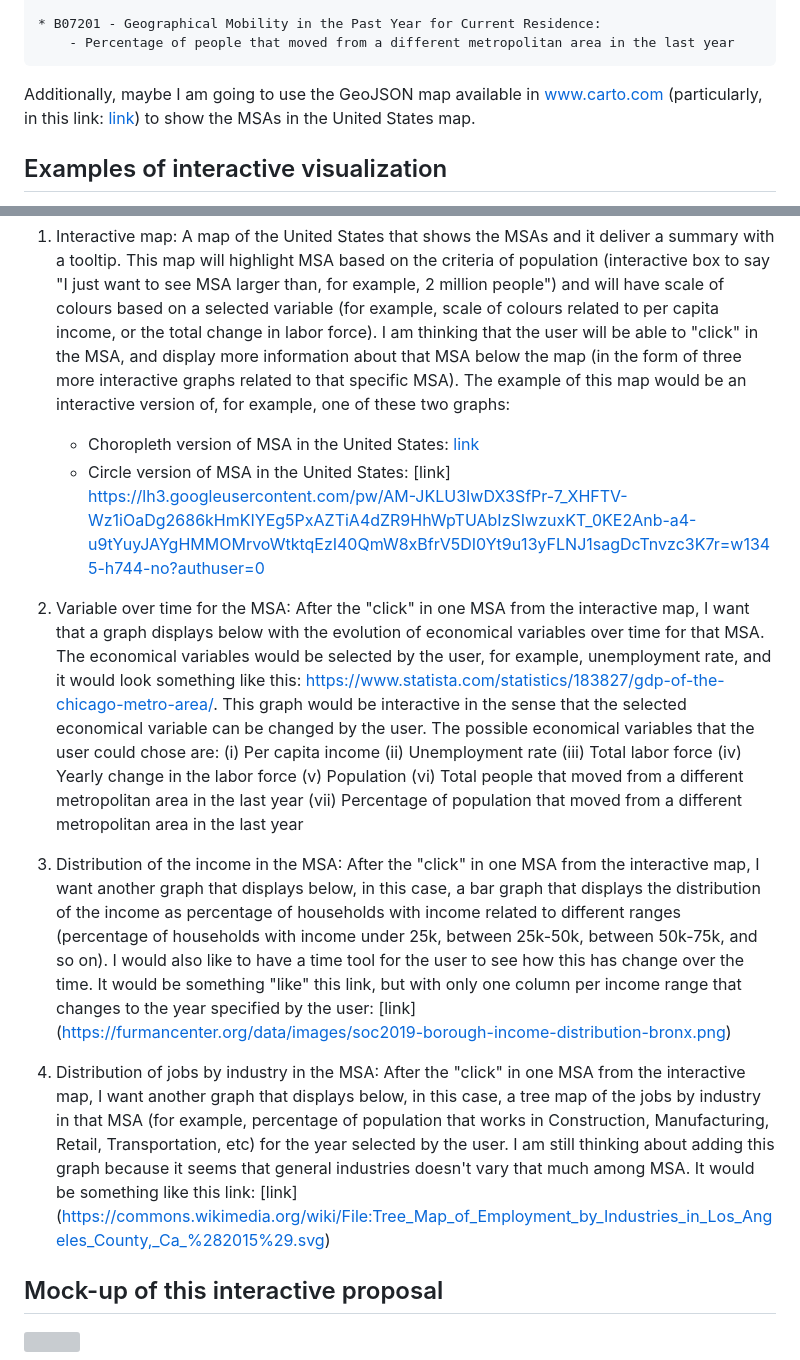
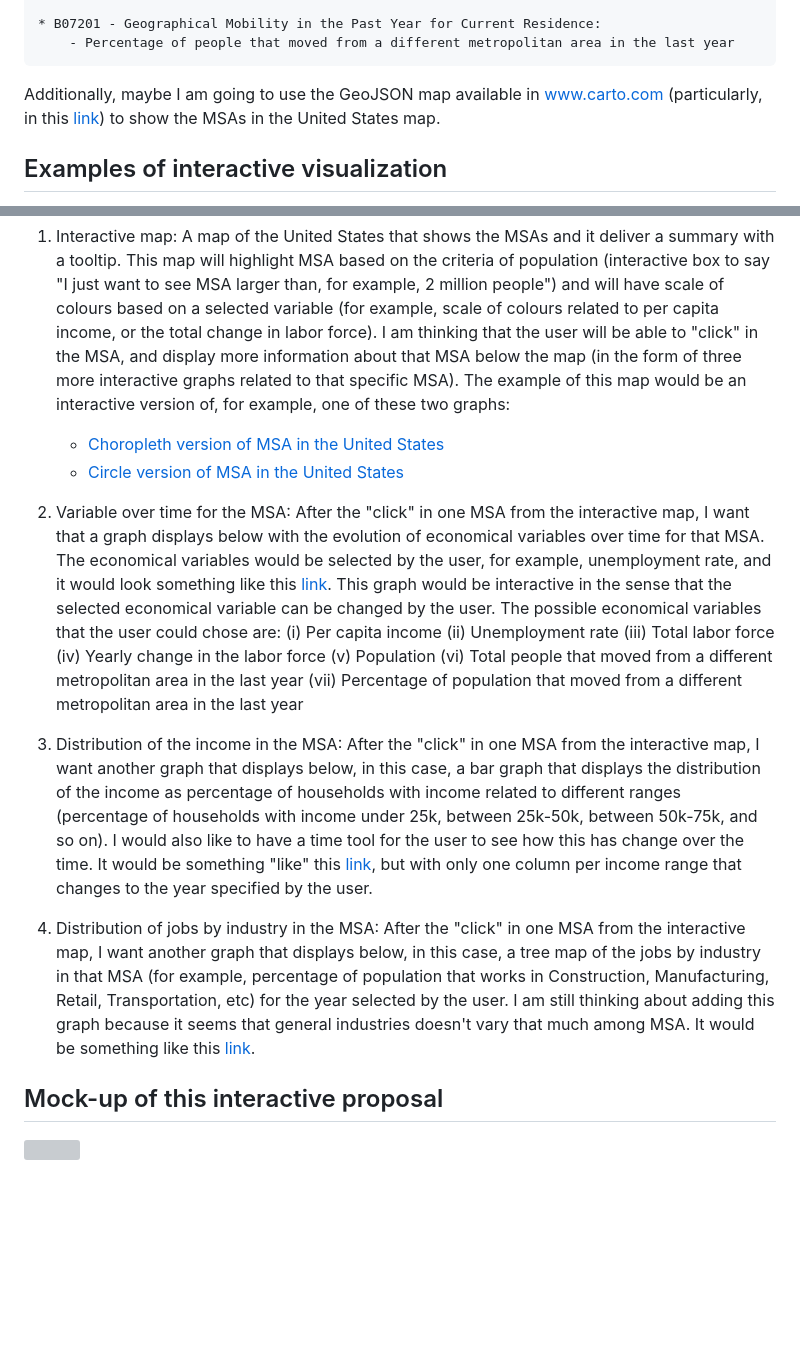
Before and after one commit to miguelperez94/heterogeneity_metro_areas_us, a Markdown page: interactive_proposal.md, 2 parts joined by grey strips. Rendered like a GitHub page; blank space fills up the shorter version; grey boxes are pictures that could not be loaded.

Commit message:
Proposal Final

```diff
--- a/interactive_proposal.md
+++ b/interactive_proposal.md
@@ -40,7 +40,7 @@ The main data source that I am going to use is the data available at MSA
         - Percentage of people that moved from a different metropolitan area in the last year
 
 Additionally, maybe I am going to use the GeoJSON map available in www.carto.com
-    (particularly, in this link: [link](https://common-data.carto.com/tables/cb_2013_us_cbsa_5m/public/map))
+    (particularly, in this [link](https://common-data.carto.com/tables/cb_2013_us_cbsa_5m/public/map))
     to show the MSAs in the United States map.
 
 ## Examples of interactive visualization
@@ -56,13 +56,13 @@ or more visualizations. These visualizations would be:
     "click" in the MSA, and display more information about that MSA below the map (in the form
     of three more interactive graphs related to that specific MSA). The example of this map would
     be an interactive version of, for example, one of these two graphs:
-    * Choropleth version of MSA in the United States: [link](https://media.licdn.com/dms/image/v2/C4E12AQF3RUDQkxixhQ/article-inline_image-shrink_1000_1488/article-inline_image-shrink_1000_1488/0/1520146691265?e=1735171200&v=beta&t=zjmGrdbUwBvvD6c4odPuPIGAiTuYtAVvOUG-uSA1fdo)
-    * Circle version of MSA in the United States: [link] https://lh3.googleusercontent.com/pw/AM-JKLU3IwDX3SfPr-7_XHFTV-Wz1iOaDg2686kHmKIYEg5PxAZTiA4dZR9HhWpTUAbIzSIwzuxKT_0KE2Anb-a4-u9tYuyJAYgHMMOMrvoWtktqEzI40QmW8xBfrV5DI0Yt9u13yFLNJ1sagDcTnvzc3K7r=w1345-h744-no?authuser=0
+    * [Choropleth version of MSA in the United States](https://media.licdn.com/dms/image/v2/C4E12AQF3RUDQkxixhQ/article-inline_image-shrink_1000_1488/article-inline_image-shrink_1000_1488/0/1520146691265?e=1735171200&v=beta&t=zjmGrdbUwBvvD6c4odPuPIGAiTuYtAVvOUG-uSA1fdo)
+    * [Circle version of MSA in the United States](https://lh3.googleusercontent.com/pw/AM-JKLU3IwDX3SfPr-7_XHFTV-Wz1iOaDg2686kHmKIYEg5PxAZTiA4dZR9HhWpTUAbIzSIwzuxKT_0KE2Anb-a4-u9tYuyJAYgHMMOMrvoWtktqEzI40QmW8xBfrV5DI0Yt9u13yFLNJ1sagDcTnvzc3K7r=w1345-h744-no?authuser=0)
 
 2) Variable over time for the MSA: After the "click" in one MSA from the interactive map, I want
     that a graph displays below with the evolution of economical variables over time for that MSA.
     The economical variables would be selected by the user, for example, unemployment rate, and it
-    would look something like this: https://www.statista.com/statistics/183827/gdp-of-the-chicago-metro-area/.
+    would look something like this [link](https://www.statista.com/statistics/183827/gdp-of-the-chicago-metro-area/).
     This graph would be interactive in the sense that the selected economical variable can
     be changed by the user. The possible economical variables that the user could chose are:
         (i) Per capita income
@@ -78,9 +78,9 @@ or more visualizations. These visualizations would be:
     that displays the distribution of the income as percentage of households with income
     related to different ranges (percentage of households with income under 25k, between 25k-50k,
     between 50k-75k, and so on). I would also like to have a time tool for the user to see how this
-    has change over the time. It would be something "like" this link, but with only one column per
-    income range that changes to the year specified by the user:
-    [link] (https://furmancenter.org/data/images/soc2019-borough-income-distribution-bronx.png)
+    has change over the time. It would be something "like" this [link](https://furmancenter.org/data/images/soc2019-borough-income-distribution-bronx.png),
+    but with only one column per income range that changes to the year specified by the user.
+
 
 4) Distribution of jobs by industry in the MSA: After the "click" in one MSA from the
     interactive map, I want another graph that displays below, in this case, a tree
@@ -88,7 +88,7 @@ or more visualizations. These visualizations would be:
     works in Construction, Manufacturing, Retail, Transportation, etc) for the
     year selected by the user. I am still thinking about adding this graph
     because it seems that general industries doesn't vary that much among MSA.
-    It would be something like this link: [link] (https://commons.wikimedia.org/wiki/File:Tree_Map_of_Employment_by_Industries_in_Los_Angeles_County,_Ca_%282015%29.svg)
+    It would be something like this [link](https://commons.wikimedia.org/wiki/File:Tree_Map_of_Employment_by_Industries_in_Los_Angeles_County,_Ca_%282015%29.svg).
 
 ## Mock-up of this interactive proposal
 
```
